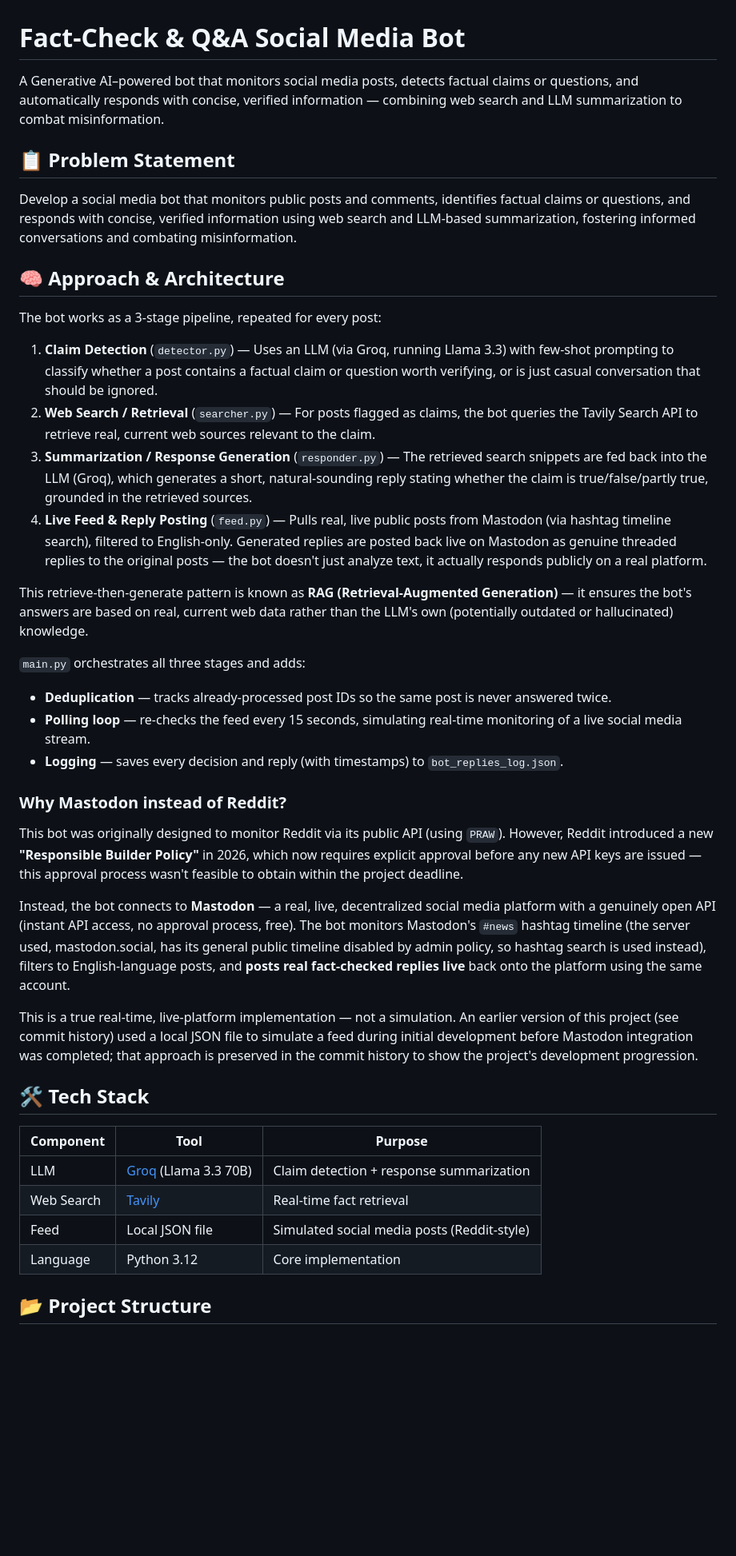
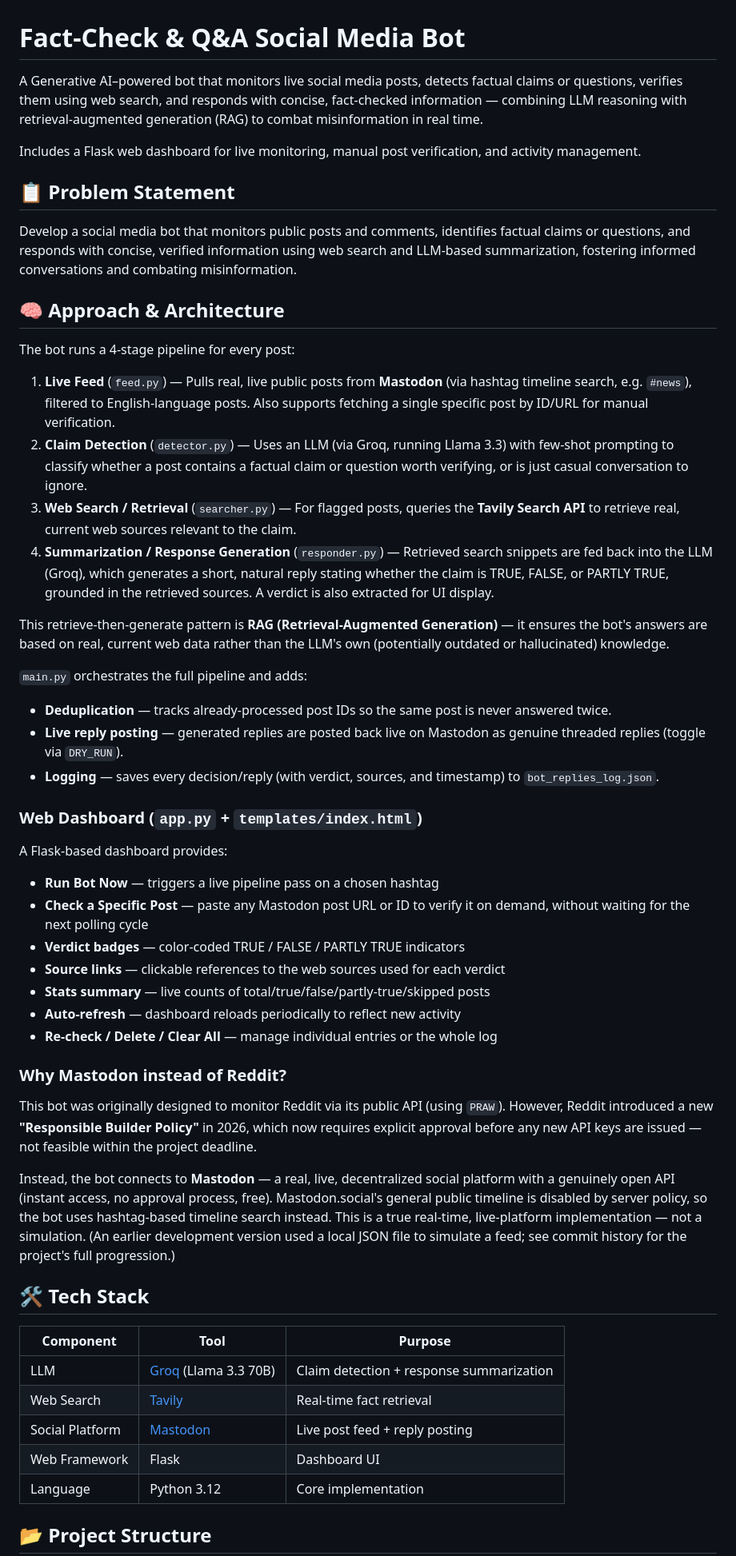
Before and after one commit to harini0424/factcheck-qa-bot, a Markdown page: README.md, the part around one of its changes. Shown at 80% size. Drawn GitHub-style; blank space fills up the shorter version.

```diff
--- a/README.md
+++ b/README.md
@@ -1,6 +1,8 @@
 # Fact-Check & Q&A Social Media Bot
 
-A Generative AI–powered bot that monitors social media posts, detects factual claims or questions, and automatically responds with concise, verified information — combining web search and LLM summarization to combat misinformation.
+A Generative AI–powered bot that monitors live social media posts, detects factual claims or questions, verifies them using web search, and responds with concise, fact-checked information — combining LLM reasoning with retrieval-augmented generation (RAG) to combat misinformation in real time.
+
+Includes a Flask web dashboard for live monitoring, manual post verification, and activity management.
 
 ## 📋 Problem Statement
 
@@ -8,27 +10,36 @@ Develop a social media bot that monitors public posts and comments, identifies f
 
 ## 🧠 Approach & Architecture
 
-The bot works as a 3-stage pipeline, repeated for every post:
+The bot runs a 4-stage pipeline for every post:
 
-1. **Claim Detection** (`detector.py`) — Uses an LLM (via Groq, running Llama 3.3) with few-shot prompting to classify whether a post contains a factual claim or question worth verifying, or is just casual conversation that should be ignored.
-2. **Web Search / Retrieval** (`searcher.py`) — For posts flagged as claims, the bot queries the Tavily Search API to retrieve real, current web sources relevant to the claim.
-3. **Summarization / Response Generation** (`responder.py`) — The retrieved search snippets are fed back into the LLM (Groq), which generates a short, natural-sounding reply stating whether the claim is true/false/partly true, grounded in the retrieved sources.
-4. **Live Feed & Reply Posting** (`feed.py`) — Pulls real, live public posts from Mastodon (via hashtag timeline search), filtered to English-only. Generated replies are posted back live on Mastodon as genuine threaded replies to the original posts — the bot doesn't just analyze text, it actually responds publicly on a real platform.
+1. **Live Feed** (`feed.py`) — Pulls real, live public posts from **Mastodon** (via hashtag timeline search, e.g. `#news`), filtered to English-language posts. Also supports fetching a single specific post by ID/URL for manual verification.
+2. **Claim Detection** (`detector.py`) — Uses an LLM (via Groq, running Llama 3.3) with few-shot prompting to classify whether a post contains a factual claim or question worth verifying, or is just casual conversation to ignore.
+3. **Web Search / Retrieval** (`searcher.py`) — For flagged posts, queries the **Tavily Search API** to retrieve real, current web sources relevant to the claim.
+4. **Summarization / Response Generation** (`responder.py`) — Retrieved search snippets are fed back into the LLM (Groq), which generates a short, natural reply stating whether the claim is TRUE, FALSE, or PARTLY TRUE, grounded in the retrieved sources. A verdict is also extracted for UI display.
 
-This retrieve-then-generate pattern is known as **RAG (Retrieval-Augmented Generation)** — it ensures the bot's answers are based on real, current web data rather than the LLM's own (potentially outdated or hallucinated) knowledge.
+This retrieve-then-generate pattern is **RAG (Retrieval-Augmented Generation)** — it ensures the bot's answers are based on real, current web data rather than the LLM's own (potentially outdated or hallucinated) knowledge.
 
-`main.py` orchestrates all three stages and adds:
+`main.py` orchestrates the full pipeline and adds:
 - **Deduplication** — tracks already-processed post IDs so the same post is never answered twice.
-- **Polling loop** — re-checks the feed every 15 seconds, simulating real-time monitoring of a live social media stream.
-- **Logging** — saves every decision and reply (with timestamps) to `bot_replies_log.json`.
+- **Live reply posting** — generated replies are posted back live on Mastodon as genuine threaded replies (toggle via `DRY_RUN`).
+- **Logging** — saves every decision/reply (with verdict, sources, and timestamp) to `bot_replies_log.json`.
+
+### Web Dashboard (`app.py` + `templates/index.html`)
+
+A Flask-based dashboard provides:
+- **Run Bot Now** — triggers a live pipeline pass on a chosen hashtag
+- **Check a Specific Post** — paste any Mastodon post URL or ID to verify it on demand, without waiting for the next polling cycle
+- **Verdict badges** — color-coded TRUE / FALSE / PARTLY TRUE indicators
+- **Source links** — clickable references to the web sources used for each verdict
+- **Stats summary** — live counts of total/true/false/partly-true/skipped posts
+- **Auto-refresh** — dashboard reloads periodically to reflect new activity
+- **Re-check / Delete / Clear All** — manage individual entries or the whole log
 
 ### Why Mastodon instead of Reddit?
 
-This bot was originally designed to monitor Reddit via its public API (using `PRAW`). However, Reddit introduced a new **"Responsible Builder Policy"** in 2026, which now requires explicit approval before any new API keys are issued — this approval process wasn't feasible to obtain within the project deadline.
+This bot was originally designed to monitor Reddit via its public API (using `PRAW`). However, Reddit introduced a new **"Responsible Builder Policy"** in 2026, which now requires explicit approval before any new API keys are issued — not feasible within the project deadline.
 
-Instead, the bot connects to **Mastodon** — a real, live, decentralized social media platform with a genuinely open API (instant API access, no approval process, free). The bot monitors Mastodon's `#news` hashtag timeline (the server used, mastodon.social, has its general public timeline disabled by admin policy, so hashtag search is used instead), filters to English-language posts, and **posts real fact-checked replies live** back onto the platform using the same account.
-
-This is a true real-time, live-platform implementation — not a simulation. An earlier version of this project (see commit history) used a local JSON file to simulate a feed during initial development before Mastodon integration was completed; that approach is preserved in the commit history to show the project's development progression.
+Instead, the bot connects to **Mastodon** — a real, live, decentralized social platform with a genuinely open API (instant access, no approval process, free). Mastodon.social's general public timeline is disabled by server policy, so the bot uses hashtag-based timeline search instead. This is a true real-time, live-platform implementation — not a simulation. (An earlier development version used a local JSON file to simulate a feed; see commit history for the project's full progression.)
 
 ## 🛠️ Tech Stack
 
@@ -36,7 +47,8 @@ This is a true real-time, live-platform implementation — not a simulation. An
 |---|---|---|
 | LLM | [Groq](https://groq.com) (Llama 3.3 70B) | Claim detection + response summarization |
 | Web Search | [Tavily](https://tavily.com) | Real-time fact retrieval |
-| Feed | Local JSON file | Simulated social media posts (Reddit-style) |
+| Social Platform | [Mastodon](https://mastodon.social) | Live post feed + reply posting |
+| Web Framework | Flask | Dashboard UI |
 | Language | Python 3.12 | Core implementation |
 
 ## 📂 Project Structure
```
Also changed, not shown: other parts of README.md (+30 -45 lines).
